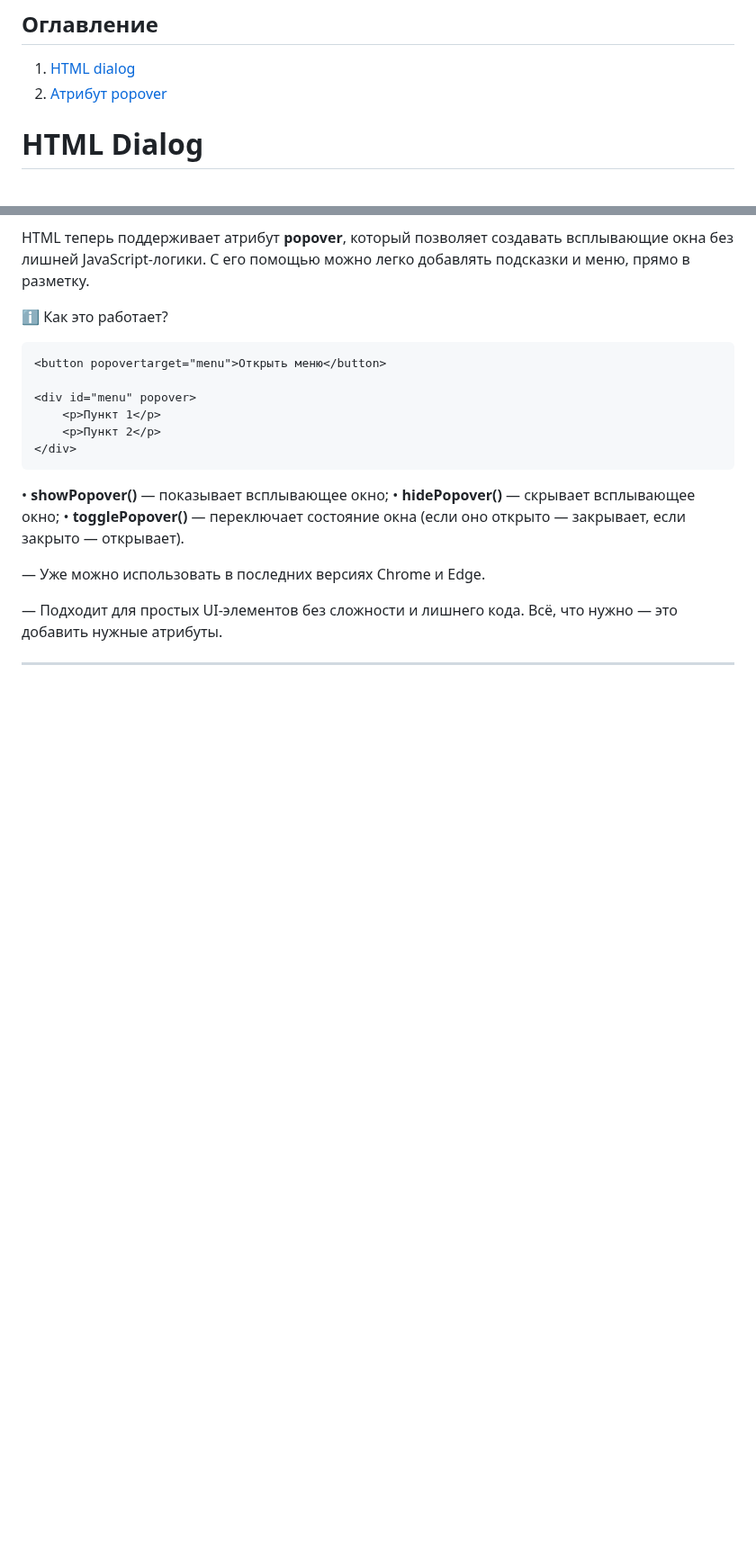
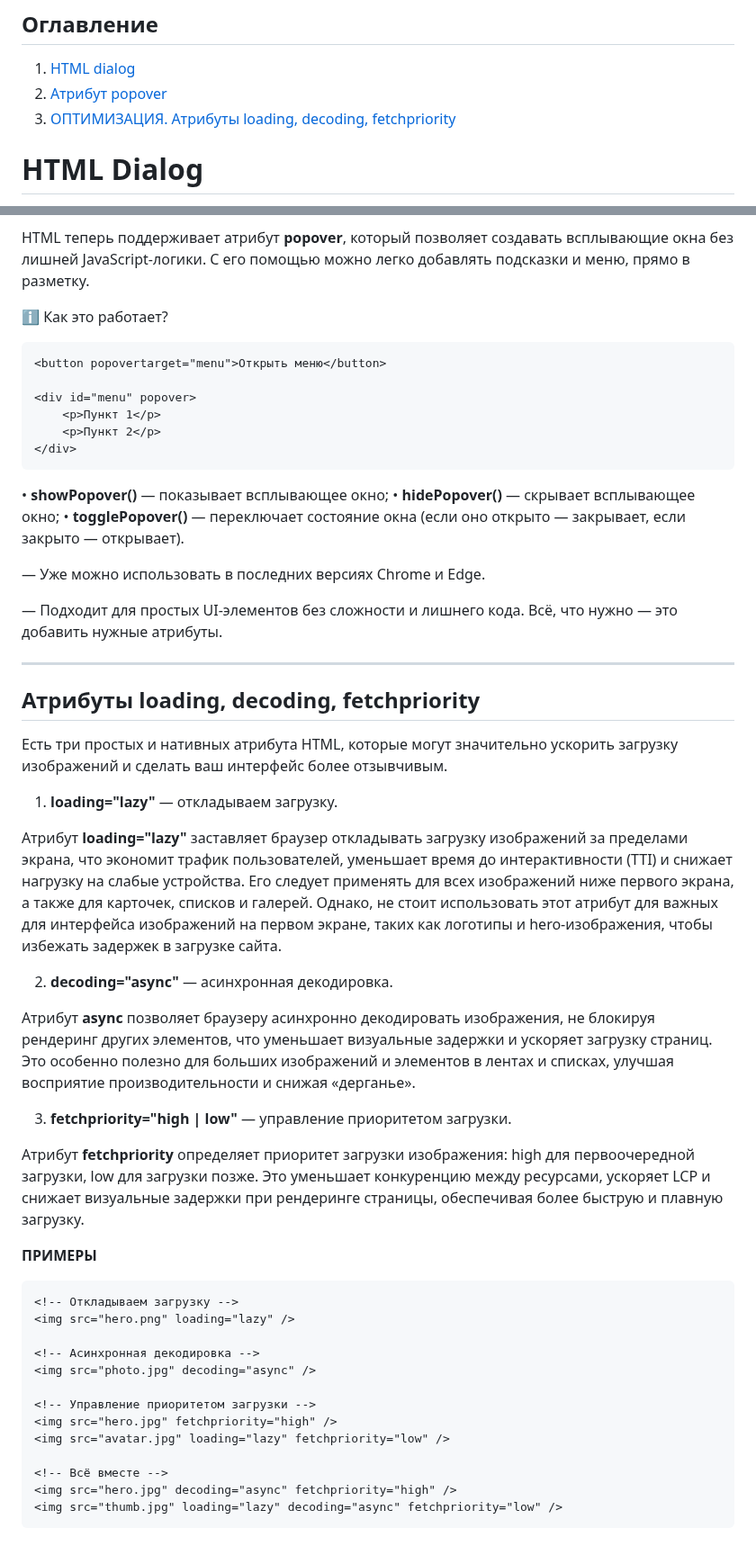
Before and after one commit to VNagorniy/learning-frontend, a Markdown page: html/notes.md, 2 parts joined by grey strips. Shown at 90% size. Drawn GitHub-style; blank space fills up the shorter version.

Commit message:
feat/html/notes: OPTIMIZATION. Атрибуты loading, decoding, fetchpriority

````diff
--- a/html/notes.md
+++ b/html/notes.md
@@ -2,6 +2,7 @@
 
 1. [HTML dialog](#html-dialog)
 2. [Атрибут popover](#атрибут-popover)
+3. [ОПТИМИЗАЦИЯ. Атрибуты loading, decoding, fetchpriority](#атрибуты-loading-decoding-fetchpriority)
 
 # HTML Dialog
 
@@ -82,4 +83,39 @@ HTML теперь поддерживает атрибут **popover**, кото
 
 — Подходит для простых UI-элементов без сложности и лишнего кода. Всё, что нужно — это добавить нужные атрибуты.
 
-<hr>
+<hr/>
+
+## Атрибуты loading, decoding, fetchpriority
+
+Есть три простых и нативных атрибута HTML, которые могут значительно ускорить загрузку изображений и сделать ваш интерфейс более отзывчивым.
+
+1. **loading="lazy"** — откладываем загрузку.
+
+Атрибут **loading="lazy"** заставляет браузер откладывать загрузку изображений за пределами экрана, что экономит трафик пользователей, уменьшает время до интерактивности (TTI) и снижает нагрузку на слабые устройства. Его следует применять для всех изображений ниже первого экрана, а также для карточек, списков и галерей. Однако, не стоит использовать этот атрибут для важных для интерфейса изображений на первом экране, таких как логотипы и hero-изображения, чтобы избежать задержек в загрузке сайта.
+
+2. **decoding="async"** — асинхронная декодировка.
+
+Атрибут **async** позволяет браузеру асинхронно декодировать изображения, не блокируя рендеринг других элементов, что уменьшает визуальные задержки и ускоряет загрузку страниц. Это особенно полезно для больших изображений и элементов в лентах и списках, улучшая восприятие производительности и снижая «дерганье».
+
+3. **fetchpriority="high | low"** — управление приоритетом загрузки.
+
+Атрибут **fetchpriority** определяет приоритет загрузки изображения: high для первоочередной загрузки, low для загрузки позже. Это уменьшает конкуренцию между ресурсами, ускоряет LCP и снижает визуальные задержки при рендеринге страницы, обеспечивая более быструю и плавную загрузку.
+
+**ПРИМЕРЫ**
+
+```html
+<!-- Откладываем загрузку -->
+<img src="hero.png" loading="lazy" />
+
+<!-- Асинхронная декодировка -->
+<img src="photo.jpg" decoding="async" />
+
+<!-- Управление приоритетом загрузки -->
+<img src="hero.jpg" fetchpriority="high" />
+<img src="avatar.jpg" loading="lazy" fetchpriority="low" />
+
+<!-- Всё вместе -->
+<img src="hero.jpg" decoding="async" fetchpriority="high" />
+<img src="thumb.jpg" loading="lazy" decoding="async" fetchpriority="low" />
+```
+
````
Also changed, not shown: other parts of html/notes.md (+1 -0 lines).
